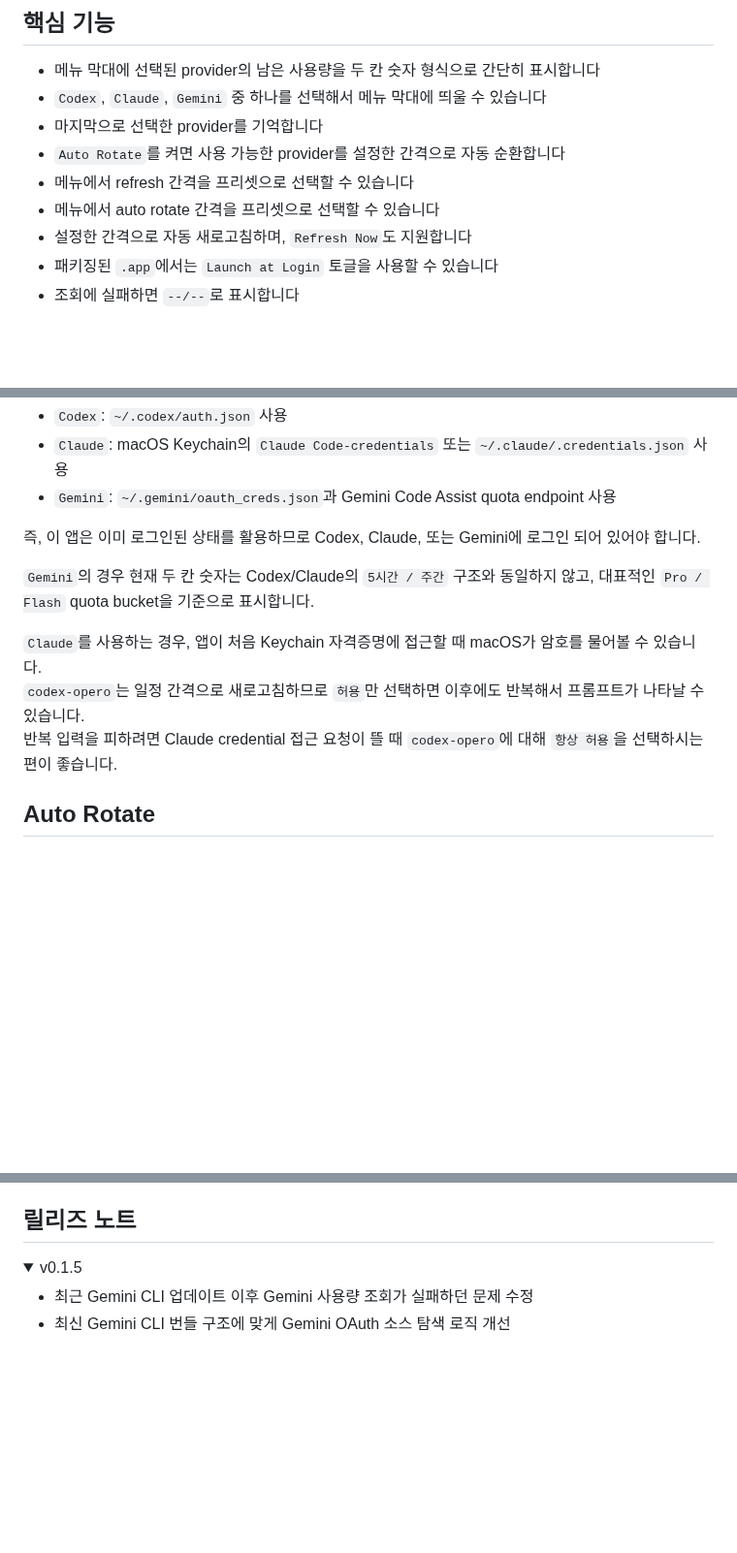
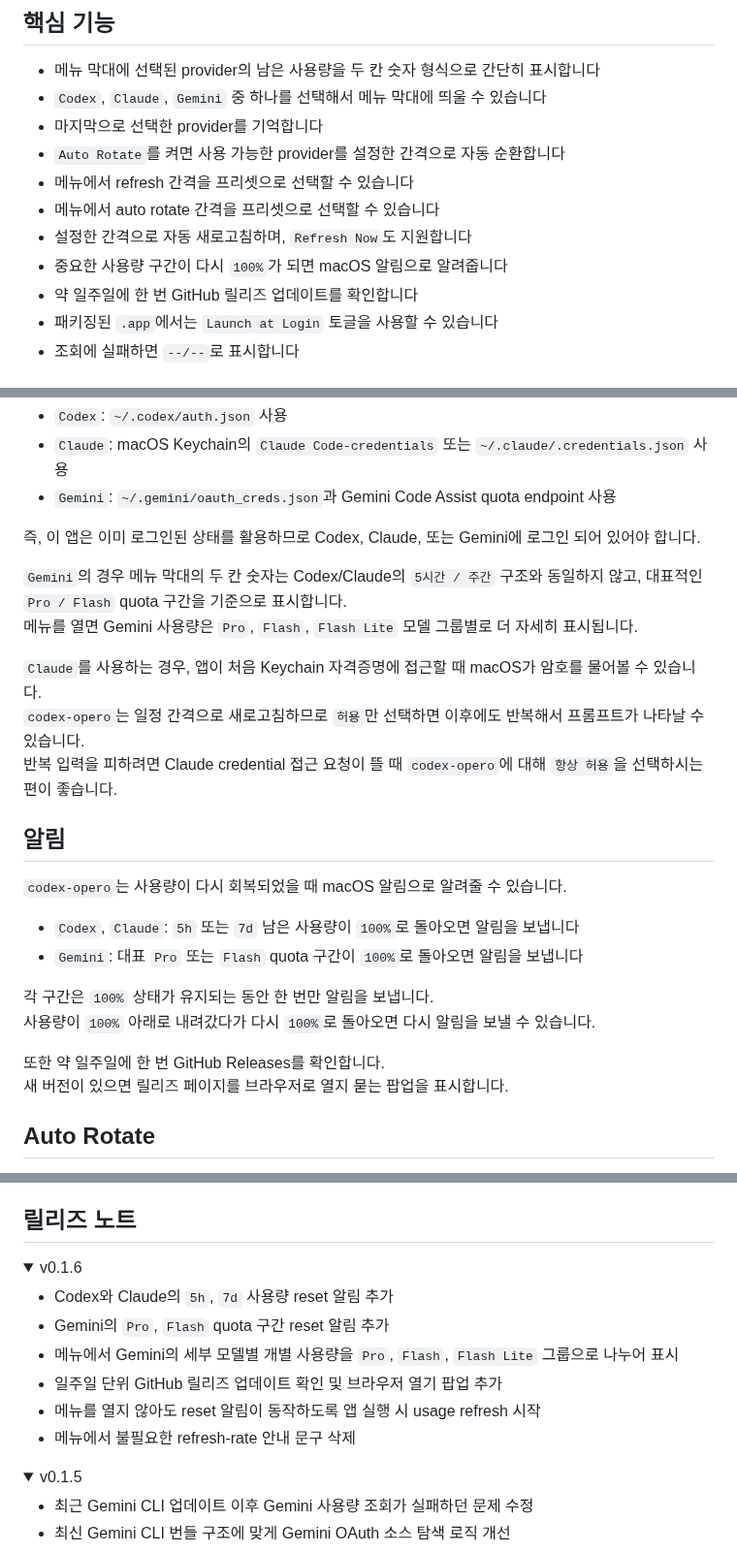
Before and after one commit to charliehotel/codex-opero, a Markdown page: README.ko.md, 3 parts joined by grey strips. Shown at 97% size. Rendered like a GitHub page; folded sections open; blank space fills up the shorter version.

Commit message:
Release v0.1.6

```diff
--- a/README.ko.md
+++ b/README.ko.md
@@ -22,6 +25,8 @@
 - 메뉴에서 refresh 간격을 프리셋으로 선택할 수 있습니다
 - 메뉴에서 auto rotate 간격을 프리셋으로 선택할 수 있습니다
 - 설정한 간격으로 자동 새로고침하며, `Refresh Now`도 지원합니다
+- 중요한 사용량 구간이 다시 `100%`가 되면 macOS 알림으로 알려줍니다
+- 약 일주일에 한 번 GitHub 릴리즈 업데이트를 확인합니다
 - 패키징된 `.app`에서는 `Launch at Login` 토글을 사용할 수 있습니다
 - 조회에 실패하면 `--/--`로 표시합니다
 
@@ -36,11 +41,25 @@
 
 즉, 이 앱은 이미 로그인된 상태를 활용하므로 Codex, Claude, 또는 Gemini에 로그인 되어 있어야 합니다.
 
-`Gemini`의 경우 현재 두 칸 숫자는 Codex/Claude의 `5시간 / 주간` 구조와 동일하지 않고, 대표적인 `Pro / Flash` quota bucket을 기준으로 표시합니다.
+`Gemini`의 경우 메뉴 막대의 두 칸 숫자는 Codex/Claude의 `5시간 / 주간` 구조와 동일하지 않고, 대표적인 `Pro / Flash` quota 구간을 기준으로 표시합니다.
+메뉴를 열면 Gemini 사용량은 `Pro`, `Flash`, `Flash Lite` 모델 그룹별로 더 자세히 표시됩니다.
 
 `Claude`를 사용하는 경우, 앱이 처음 Keychain 자격증명에 접근할 때 macOS가 암호를 물어볼 수 있습니다.
 `codex-opero`는 일정 간격으로 새로고침하므로 `허용`만 선택하면 이후에도 반복해서 프롬프트가 나타날 수 있습니다.
 반복 입력을 피하려면 Claude credential 접근 요청이 뜰 때 `codex-opero`에 대해 `항상 허용`을 선택하시는 편이 좋습니다.
+
+## 알림
+
+`codex-opero`는 사용량이 다시 회복되었을 때 macOS 알림으로 알려줄 수 있습니다.
+
+- `Codex`, `Claude`: `5h` 또는 `7d` 남은 사용량이 `100%`로 돌아오면 알림을 보냅니다
+- `Gemini`: 대표 `Pro` 또는 `Flash` quota 구간이 `100%`로 돌아오면 알림을 보냅니다
+
+각 구간은 `100%` 상태가 유지되는 동안 한 번만 알림을 보냅니다.
+사용량이 `100%` 아래로 내려갔다가 다시 `100%`로 돌아오면 다시 알림을 보낼 수 있습니다.
+
+또한 약 일주일에 한 번 GitHub Releases를 확인합니다.
+새 버전이 있으면 릴리즈 페이지를 브라우저로 열지 묻는 팝업을 표시합니다.
 
 ## Auto Rotate
 
@@ -107,6 +126,18 @@ macOS 환경과 로컬의 기존 Codex, Claude, 또는 Gemini 로그인 상태
 ## 릴리즈 노트
 
 <details>
+  <summary>v0.1.6</summary>
+  <ul>
+    <li>Codex와 Claude의 <code>5h</code>, <code>7d</code> 사용량 reset 알림 추가</li>
+    <li>Gemini의 <code>Pro</code>, <code>Flash</code> quota 구간 reset 알림 추가</li>
+    <li>메뉴에서 Gemini의 세부 모델별 개별 사용량을 <code>Pro</code>, <code>Flash</code>, <code>Flash Lite</code> 그룹으로 나누어 표시</li>
+    <li>일주일 단위 GitHub 릴리즈 업데이트 확인 및 브라우저 열기 팝업 추가</li>
+    <li>메뉴를 열지 않아도 reset 알림이 동작하도록 앱 실행 시 usage refresh 시작</li>
+    <li>메뉴에서 불필요한 refresh-rate 안내 문구 삭제</li>
+  </ul>
+</details>
+
+<details>
   <summary>v0.1.5</summary>
   <ul>
     <li>최근 Gemini CLI 업데이트 이후 Gemini 사용량 조회가 실패하던 문제 수정</li>
```
Also changed, not shown: other parts of README.ko.md (+10 -7 lines), README.md (+39 -8 lines), Screenshot_v0.1.6_main.gif (added), Screenshot_v0.1.6_main.png (added), Screenshot_v0.1.6_noti.png (added), 11 other files.
